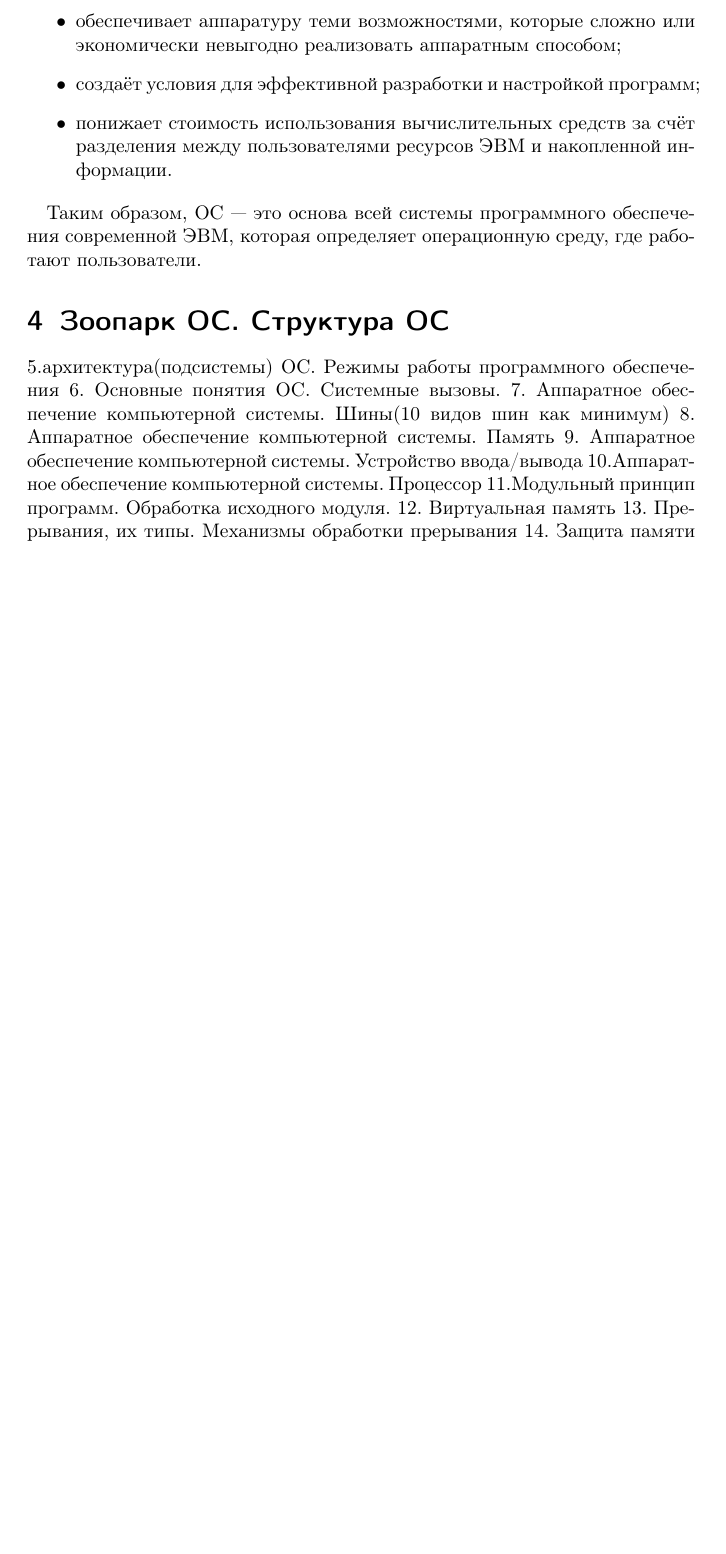
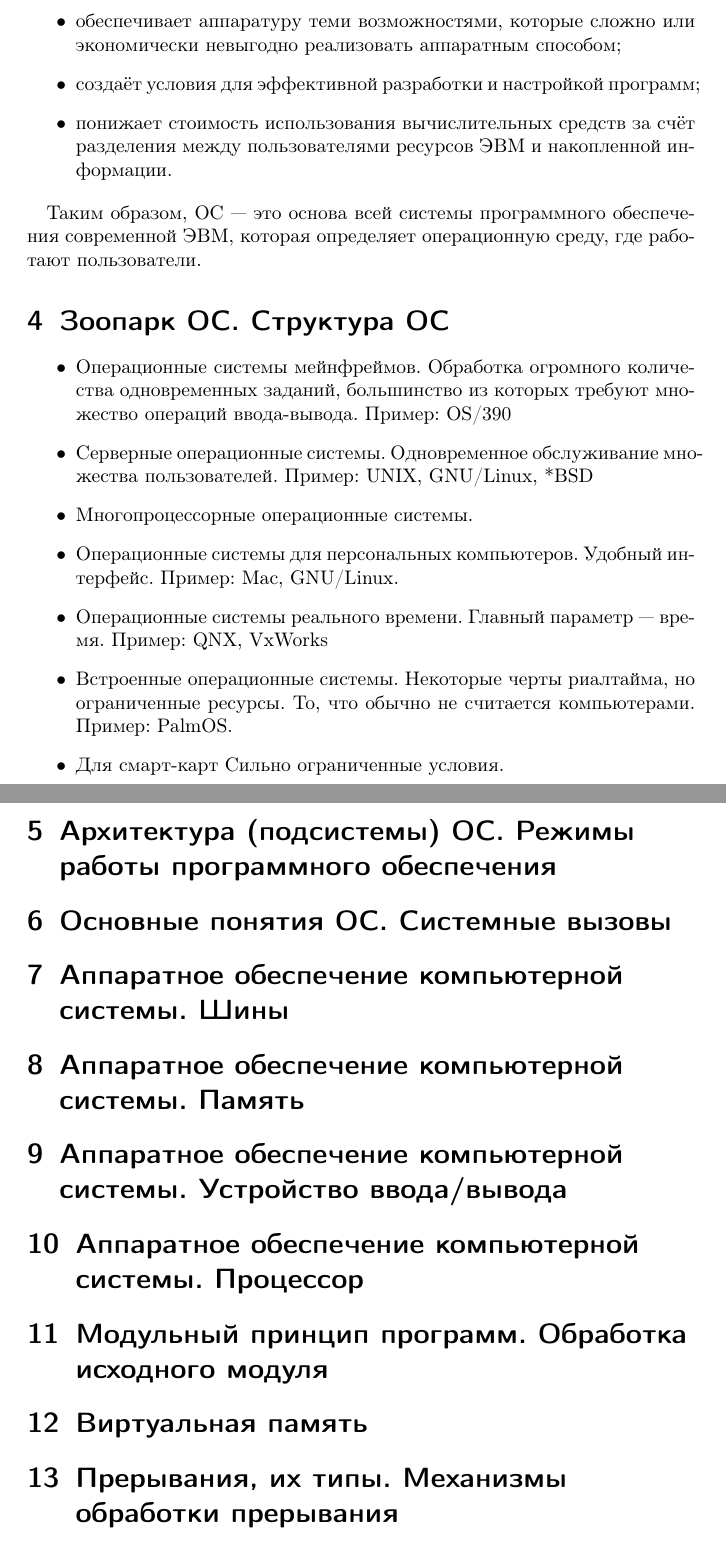
Before and after one commit to MPogoda/latex-docs, a LaTeX document (6s/os1.tex): part of page 7 of 7 before the commit and two parts of pages 7 and 8 of 8 after it, the two joined at a grey line, cut so that both start at the same text, the shorter picture padded with empty space. Compiled offline with pdfLaTeX.

Commit message:
question1-3 + partially question4

```diff
--- a/6s/os1.tex
+++ b/6s/os1.tex
@@ -273,17 +273,37 @@
   современной ЭВМ, которая определяет операционную среду, где работают
   пользователи.
 \section{Зоопарк ОС. Структура ОС}
+  \begin{itemize}
+    \item Операционные системы мейнфреймов.
+      Обработка огромного количества одновременных заданий, большинство из которых требуют множество операций ввода-вывода.
+      Пример: OS/390
+    \item Серверные операционные системы.
+      Одновременное обслуживание множества пользователей.
+      Пример: UNIX, GNU/Linux, *BSD
+    \item Многопроцессорные операционные системы.
+    \item Операционные системы для персональных компьютеров.
+      Удобный интерфейс.
+      Пример: Mac, GNU/Linux.
+    \item Операционные системы реального времени.
+      Главный параметр --- время.
+      Пример: QNX, VxWorks
+    \item Встроенные операционные системы.
+      Некоторые черты риалтайма, но ограниченные ресурсы.
+      То, что обычно не считается компьютерами.
+      Пример: PalmOS.
+    \item Для смарт-карт
+      Сильно ограниченные условия.
 
-5.архитектура(подсистемы) ОС. Режимы работы программного обеспечения
-6. Основные понятия ОС. Системные вызовы.
-7. Аппаратное обеспечение компьютерной системы. Шины(10 видов шин как
-минимум)
-8. Аппаратное обеспечение компьютерной системы. Память
-9. Аппаратное обеспечение компьютерной системы. Устройство ввода/вывода
-10.Аппаратное обеспечение компьютерной системы. Процессор
-11.Модульный принцип программ. Обработка исходного модуля.
-12. Виртуальная память
-13. Прерывания, их типы. Механизмы обработки прерывания
-14. Защита памяти в ЭВМ
-15. Таймер и часы. Микропрограммирование и ОС
+  \end{itemize}
+\section{Архитектура (подсистемы) ОС. Режимы работы программного обеспечения}
+\section{Основные понятия ОС. Системные вызовы}
+\section{Аппаратное обеспечение компьютерной системы. Шины}
+\section{Аппаратное обеспечение компьютерной системы. Память}
+\section{Аппаратное обеспечение компьютерной системы. Устройство ввода/вывода}
+\section{Аппаратное обеспечение компьютерной системы. Процессор}
+\section{Модульный принцип программ. Обработка исходного модуля}
+\section{Виртуальная память}
+\section{Прерывания, их типы. Механизмы обработки прерывания}
+\section{Защита памяти в ЭВМ}
+\section{Таймер и часы. Микропрограммирование и ОС}
 \end{document}
```
